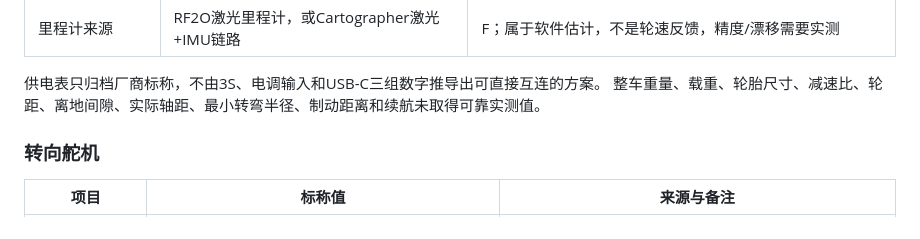
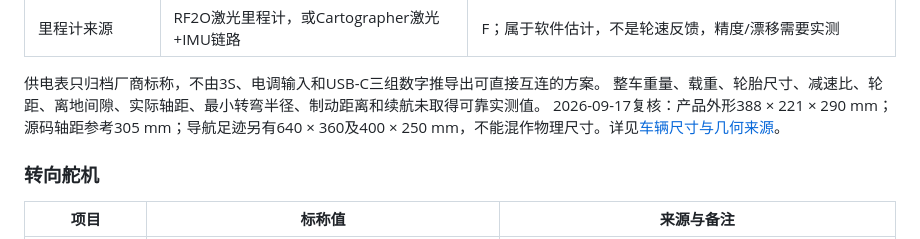
Before and after one commit to kxkxkxa767/XT-STCAR, a Markdown page: README.md, the part around the change. Rendered like a GitHub page.

```diff
--- a/README.md
+++ b/README.md
@@ -140,6 +140,7 @@ RollingLocal 原到达区域和零目标曲率候选均失败后，可同账尝
 
 供电表只归档厂商标称，不由3S、电调输入和USB-C三组数字推导出可直接互连的方案。
 整车重量、载重、轮胎尺寸、减速比、轮距、离地间隙、实际轴距、最小转弯半径、制动距离和续航未取得可靠实测值。
+2026-09-17复核：产品外形388 × 221 × 290 mm；源码轴距参考305 mm；导航足迹另有640 × 360及400 × 250 mm，不能混作物理尺寸。详见[车辆尺寸与几何来源](docs/车辆尺寸与几何来源.md)。
 
 ### 转向舵机
 
```
Also changed, not shown: agent.md (+1 -0 lines), docs/车辆尺寸与几何来源.md (added, +24 -0 lines).
